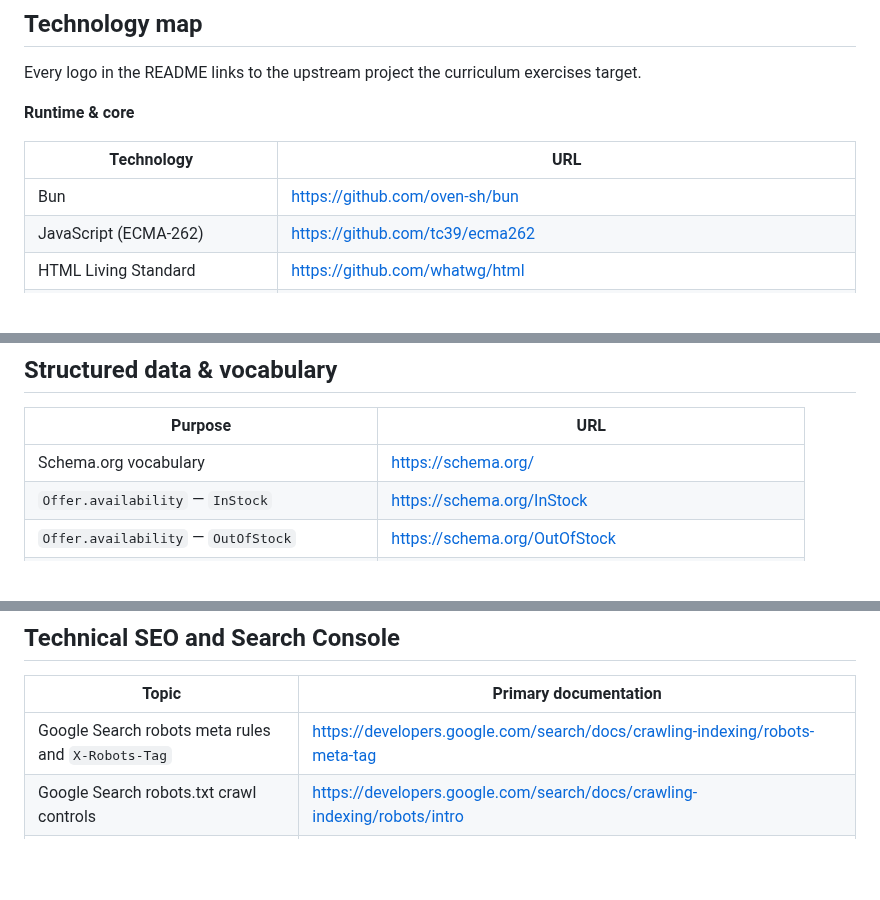
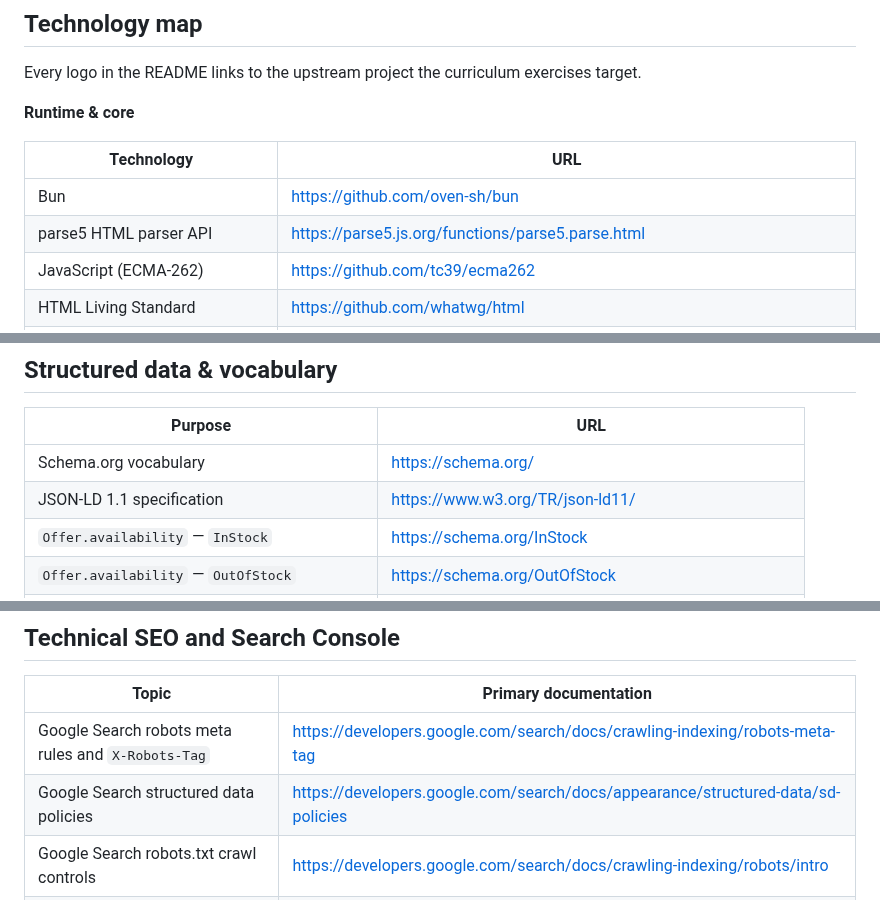
Before and after one commit to DanDekker/agentic-web-design-training, a Markdown page: links.md, 3 parts joined by grey strips. Drawn GitHub-style; blank space fills up the shorter version.

```diff
--- a/links.md
+++ b/links.md
@@ -39,6 +39,7 @@ Every logo in the README links to the upstream project the curriculum exercises
 | Technology | URL |
 | --- | --- |
 | Bun | <https://github.com/oven-sh/bun> |
+| parse5 HTML parser API | <https://parse5.js.org/functions/parse5.parse.html> |
 | JavaScript (ECMA-262) | <https://github.com/tc39/ecma262> |
 | HTML Living Standard | <https://github.com/whatwg/html> |
 | HTML Standard: dialog and interactive elements | <https://html.spec.whatwg.org/multipage/interactive-elements.html> |
@@ -233,6 +234,7 @@ commit above. See [`assets/logos/SOURCES.md`](assets/logos/SOURCES.md) for the f
 | Purpose | URL |
 | --- | --- |
 | Schema.org vocabulary | <https://schema.org/> |
+| JSON-LD 1.1 specification | <https://www.w3.org/TR/json-ld11/> |
 | `Offer.availability` — `InStock` | <https://schema.org/InStock> |
 | `Offer.availability` — `OutOfStock` | <https://schema.org/OutOfStock> |
 | `ItemCondition` — `NewCondition` | <https://schema.org/NewCondition> |
@@ -246,6 +248,7 @@ commit above. See [`assets/logos/SOURCES.md`](assets/logos/SOURCES.md) for the f
 | Topic | Primary documentation |
 | --- | --- |
 | Google Search robots meta rules and `X-Robots-Tag` | <https://developers.google.com/search/docs/crawling-indexing/robots-meta-tag> |
+| Google Search structured data policies | <https://developers.google.com/search/docs/appearance/structured-data/sd-policies> |
 | Google Search robots.txt crawl controls | <https://developers.google.com/search/docs/crawling-indexing/robots/intro> |
 | Google Search site moves and URL migrations | <https://developers.google.com/search/docs/crawling-indexing/site-move-with-url-changes> |
 | Google Search redirect behavior and recommendations | <https://developers.google.com/search/docs/crawling-indexing/301-redirects> |
```
Also changed, not shown: README.md (+22 -0 lines).
